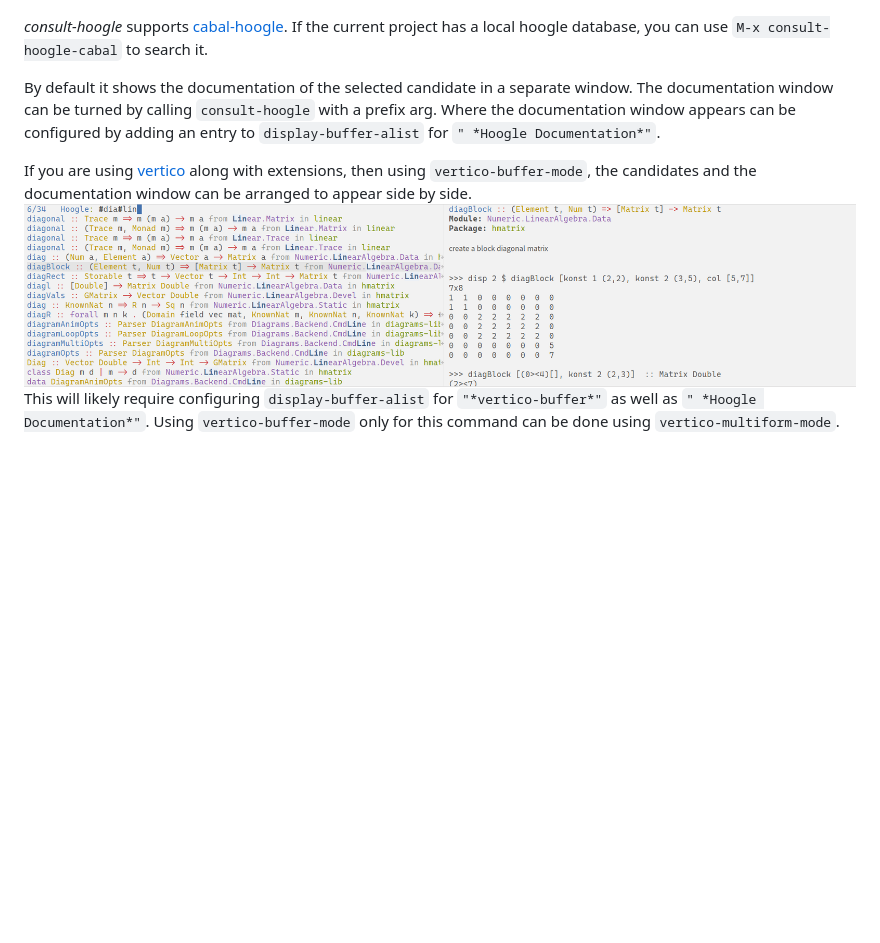
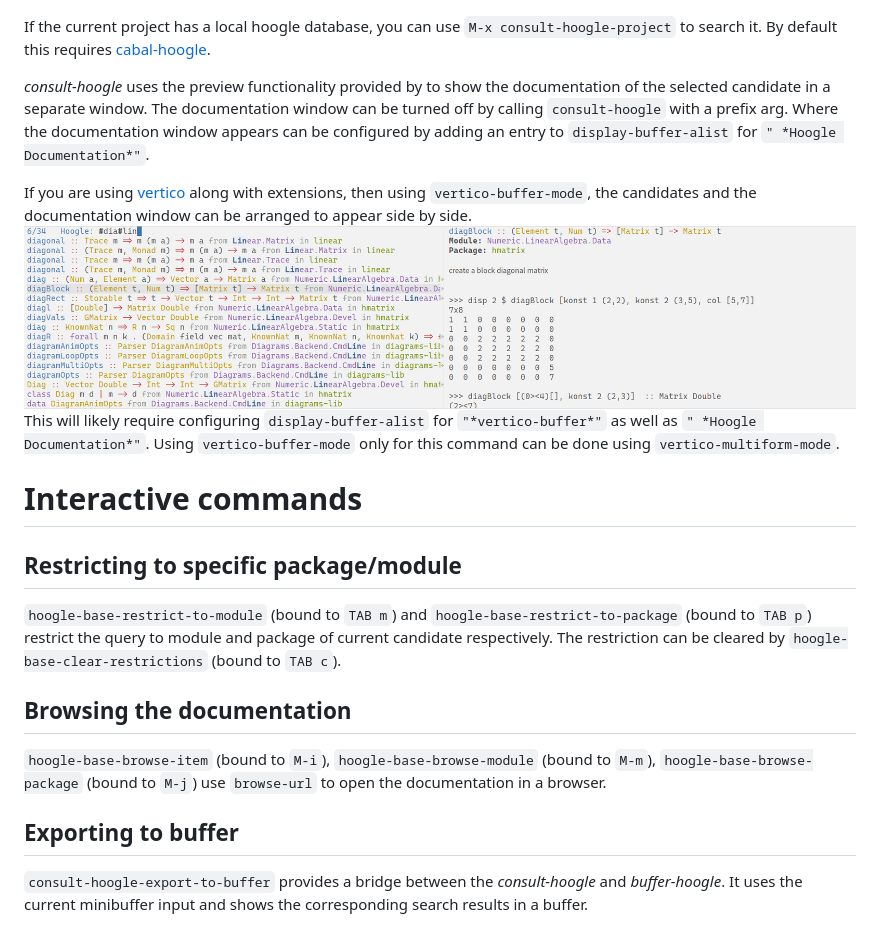
Before and after one commit to emacs-straight/consult-hoogle, a Markdown page: README.md, the part around one of its changes. GitHub-like rendering; blank space fills up the shorter version.

```diff
--- a/README.md
+++ b/README.md
@@ -6,10 +15,20 @@
 Use `M-x consult-hoogle` to begin a hoogle search. The resulting interface looks like this:
 ![Screenshot](consult-hoogle.png)
 
-*consult-hoogle* supports [cabal-hoogle](https://github.com/kokobd/cabal-hoogle). If the current project has a local hoogle database, you can use `M-x consult-hoogle-cabal` to search it.
+If the current project has a local hoogle database, you can use `M-x consult-hoogle-project` to search it. By default this requires [cabal-hoogle](https://github.com/kokobd/cabal-hoogle).
 
-By default it shows the documentation of the selected candidate in a separate window. The documentation window can be turned by calling `consult-hoogle` with a prefix arg. Where the documentation window appears can be configured by adding an entry to `display-buffer-alist` for `" *Hoogle Documentation*"`.
+*consult-hoogle* uses the preview functionality provided by to show the documentation of the selected candidate in a separate window. The documentation window can be turned off by calling `consult-hoogle` with a prefix arg. Where the documentation window appears can be configured by adding an entry to `display-buffer-alist` for `" *Hoogle Documentation*"`.
 
 If you are using [vertico](https://github.com/minad/vertico) along with extensions, then using `vertico-buffer-mode`, the candidates and the documentation window can be arranged to appear side by side.
 ![Screenshot](consult-hoogle-buffer.png)
 This will likely require configuring `display-buffer-alist` for `"*vertico-buffer*"` as well as `" *Hoogle Documentation*"`. Using `vertico-buffer-mode` only for this command can be done using `vertico-multiform-mode`.
+
+# Interactive commands
+## Restricting to specific package/module
+`hoogle-base-restrict-to-module` (bound to `TAB m`) and `hoogle-base-restrict-to-package` (bound to `TAB p`) restrict the query to module and package of current candidate respectively. The restriction can be cleared by `hoogle-base-clear-restrictions` (bound to `TAB c`).
+
+## Browsing the documentation
+`hoogle-base-browse-item` (bound to `M-i`), `hoogle-base-browse-module` (bound to `M-m`), `hoogle-base-browse-package` (bound to `M-j`) use `browse-url` to open the documentation in a browser.
+
+## Exporting to buffer
+`consult-hoogle-export-to-buffer` provides a bridge between the *consult-hoogle* and *buffer-hoogle*. It uses the current minibuffer input and shows the corresponding search results in a buffer.
```
Also changed, not shown: other parts of README.md (+11 -2 lines), hoogle-buffer.png (added), 3 other files.
